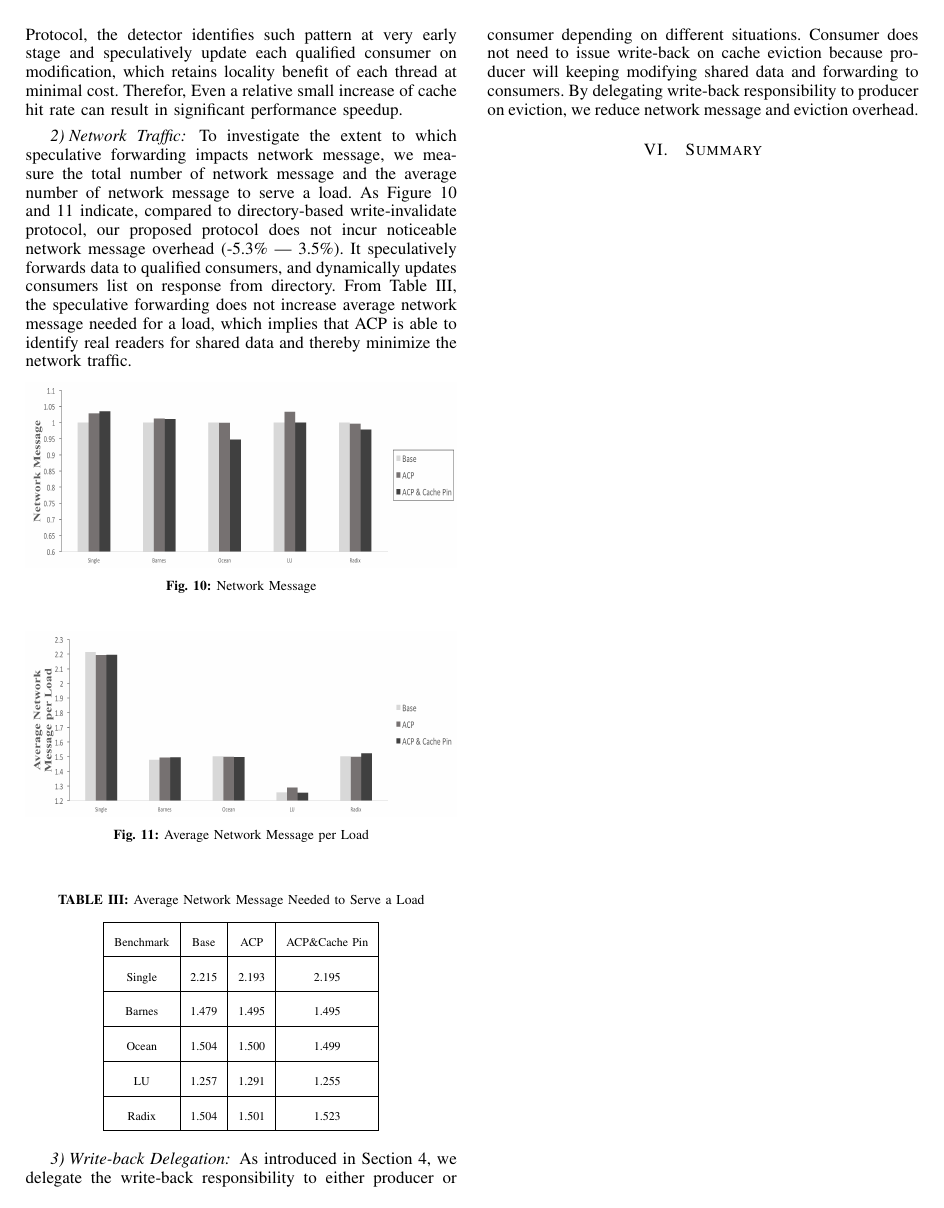
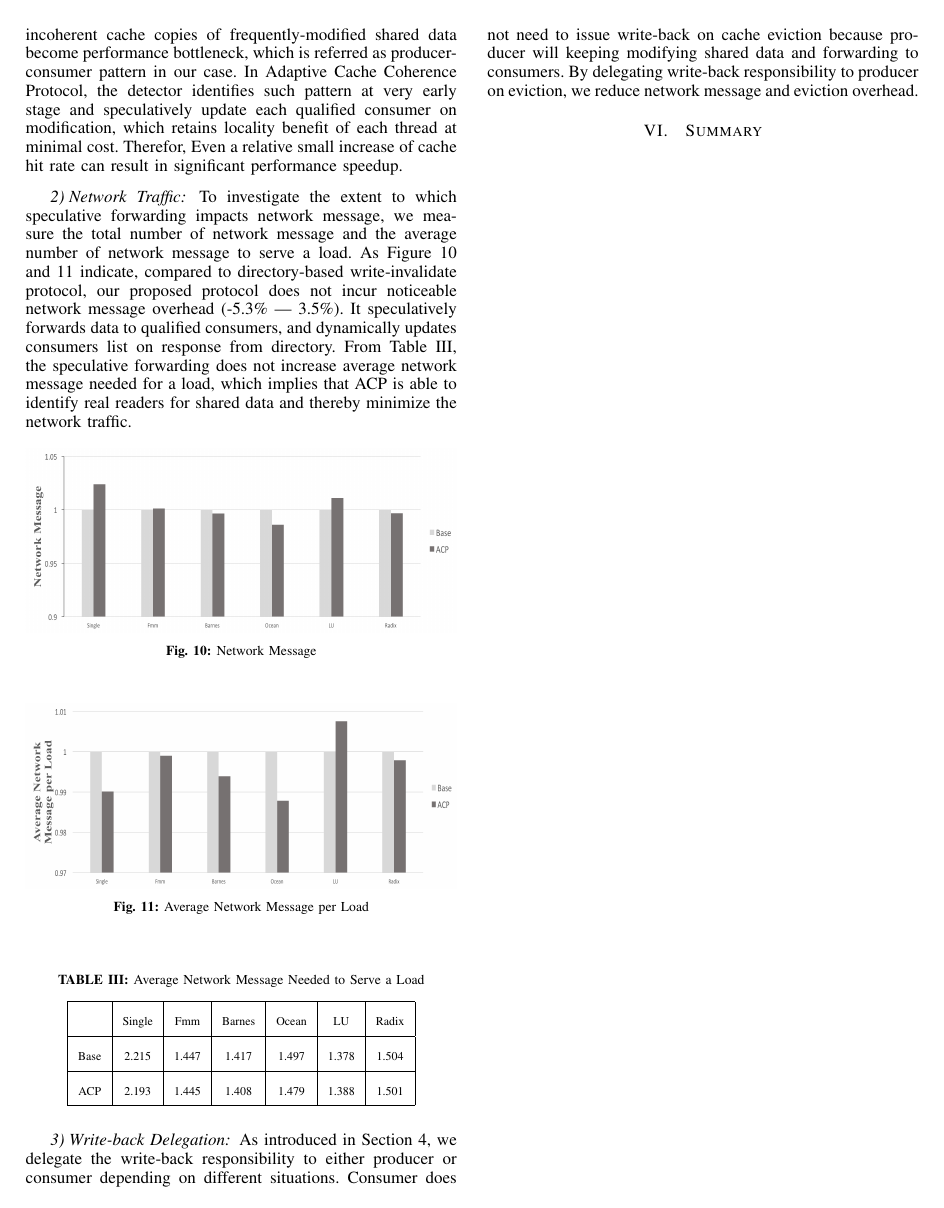
Before and after one commit to lihao98722/15740-Computer-Architecture-Final-Project, a LaTeX paper (report/main.tex): page 6 of 7. Compiled offline with pdfLaTeX.

Commit message:
removed ACP & Cache Pin part from report.

```diff
--- a/report/main.tex
+++ b/report/main.tex
@@ -358,7 +345,7 @@ Radix & 256k (262,144) keys and a radix of 1024\\
 \subsection{Analysis}
 
 \subsubsection{Speedup}
-As Figure \ref{speedup} indicates, the adaptive cache coherence protocol (with cache pin) improve performance by 11\% --- 240\%, depending on varying problem size and degrees of producer-consumer pattern that programs exploit. For benchmarks, the major performance benefits come from cache hits and speculative cache-to-cache update. Single-thread programs receive significant performance gain from locality. However, such benefit is traded at a big discount to multi-thread programs due to cache incoherence. Specifically, the incoherent cache copies of frequently-modified shared data become performance bottleneck, which is referred as producer-consumer pattern in our case. In Adaptive Cache Coherence Protocol, the detector identifies such pattern at very early stage and speculatively update each qualified consumer on modification, which retains locality benefit of each thread at minimal cost. Therefor, Even a relative small increase of cache hit rate can result in significant performance speedup.
+As Figure \ref{speedup} indicates, the adaptive cache coherence protocol (with cache pin) improve performance by 2\% --- 21\%, depending on varying problem size and degrees of producer-consumer pattern that programs exploit. For benchmarks, the major performance benefits come from cache hits and speculative cache-to-cache update. Single-thread programs receive significant performance gain from locality. However, such benefit is traded at a big discount to multi-thread programs due to cache incoherence. Specifically, the incoherent cache copies of frequently-modified shared data become performance bottleneck, which is referred as producer-consumer pattern in our case. In Adaptive Cache Coherence Protocol, the detector identifies such pattern at very early stage and speculatively update each qualified consumer on modification, which retains locality benefit of each thread at minimal cost. Therefor, Even a relative small increase of cache hit rate can result in significant performance speedup.
 
 \subsubsection{Network Traffic}
 To investigate the extent to which speculative forwarding impacts network message, we measure the total number of network message and the average number of network message to serve a load. As Figure \ref{network_msg} and \ref{avg_network_msg_per_load} indicate, compared to directory-based write-invalidate protocol, our proposed protocol does not incur noticeable network message overhead (-5.3\% --- 3.5\%). It speculatively forwards data to qualified consumers, and dynamically updates consumers list on response from directory. From Table \ref{table_msg}, the speculative forwarding does not increase average network message needed for a load, which implies that ACP is able to identify real readers for shared data and thereby minimize the network traffic.
@@ -386,19 +373,13 @@ To investigate the extent to which speculative forwarding impacts network messag
 \caption{Average Network Message Needed to Serve a Load}
 \label{table_msg}
 \centering
-\begin{tabular}{|c|c|c|c|}
+\begin{tabular}{|c|c|c|c|c|c|c|}
 \hline
-Benchmark & Base & ACP & ACP\&Cache Pin\\
+ & Single & Fmm & Barnes & Ocean & LU & Radix \\
 \hline
-Single & 2.215 & 2.193 & 2.195\\
+Base & 2.215 & 1.447 & 1.417 & 1.497 & 1.378 & 1.504 \\
 \hline
-Barnes & 1.479 & 1.495 & 1.495\\
-\hline
-Ocean & 1.504 & 1.500 & 1.499\\
-\hline
-LU & 1.257 & 1.291 & 1.255\\
-\hline
-Radix & 1.504 & 1.501 & 1.523\\
+ACP & 2.193 & 1.445 & 1.408 & 1.479 & 1.388 & 1.501 \\
 \hline
 \end{tabular}
 \end{table}
```
Also changed, not shown: report/avg_network_msg_per_load.png, report/evict_cycles.png, report/hit_count.png, report/main.pdf, report/network_msg.png, report/speedup.png, report/main.tex (27 more changed lines).
